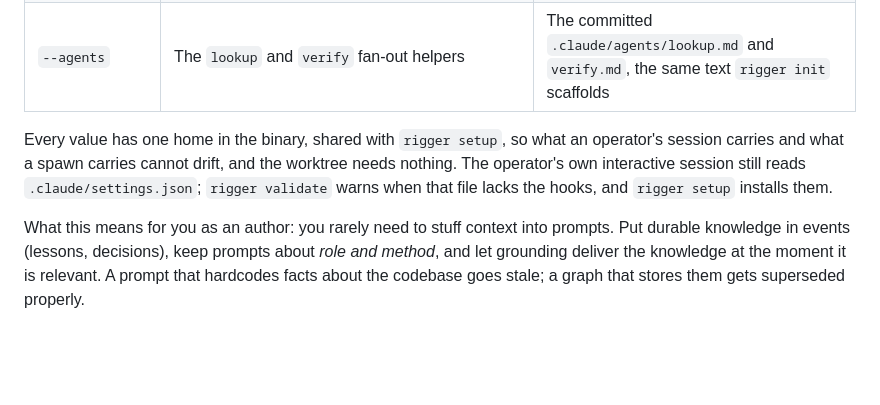
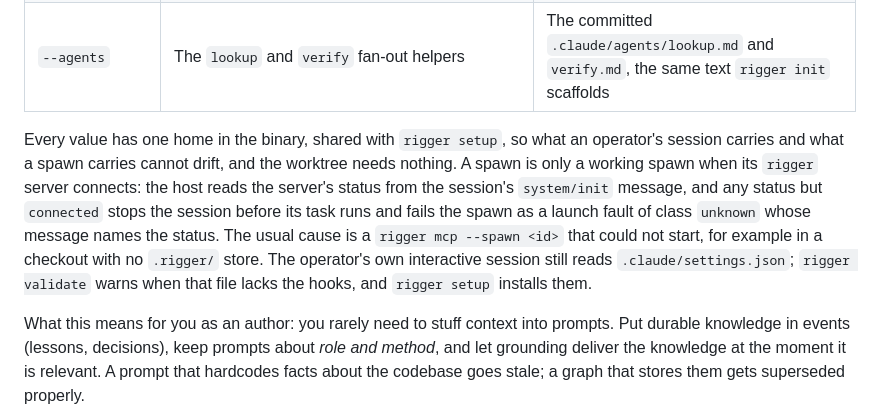
Before and after one commit to virtual-velocitation/rigger, a Markdown page: docs/handbook/tools-and-context.md, the part around the change. Rendered like a GitHub page; blank space fills up the shorter version.

Commit message:
docs: a spawn needs its connected rigger MCP server and the denial count comes from the result

```diff
--- a/docs/handbook/tools-and-context.md
+++ b/docs/handbook/tools-and-context.md
@@ -106,6 +106,6 @@ A headless Claude Code session reads its hooks, MCP servers and subagents from i
 | `--mcp-config` + `--strict-mcp-config` | Exactly one MCP server, `rigger`, bound to this spawn (`rigger mcp --spawn <id>`), and no other | The same installer `rigger setup` writes `.mcp.json` with |
 | `--agents` | The `lookup` and `verify` fan-out helpers | The committed `.claude/agents/lookup.md` and `verify.md`, the same text `rigger init` scaffolds |
 
-Every value has one home in the binary, shared with `rigger setup`, so what an operator's session carries and what a spawn carries cannot drift, and the worktree needs nothing. The operator's own interactive session still reads `.claude/settings.json`; `rigger validate` warns when that file lacks the hooks, and `rigger setup` installs them.
+Every value has one home in the binary, shared with `rigger setup`, so what an operator's session carries and what a spawn carries cannot drift, and the worktree needs nothing. A spawn is only a working spawn when its `rigger` server connects: the host reads the server's status from the session's `system/init` message, and any status but `connected` stops the session before its task runs and fails the spawn as a launch fault of class `unknown` whose message names the status. The usual cause is a `rigger mcp --spawn <id>` that could not start, for example in a checkout with no `.rigger/` store. The operator's own interactive session still reads `.claude/settings.json`; `rigger validate` warns when that file lacks the hooks, and `rigger setup` installs them.
 
 What this means for you as an author: you rarely need to stuff context into prompts. Put durable knowledge in events (lessons, decisions), keep prompts about *role and method*, and let grounding deliver the knowledge at the moment it is relevant. A prompt that hardcodes facts about the codebase goes stale; a graph that stores them gets superseded properly.
```
Also changed, not shown: docs/architecture-addendum-claude-code-integration.md (+2 -2 lines).
